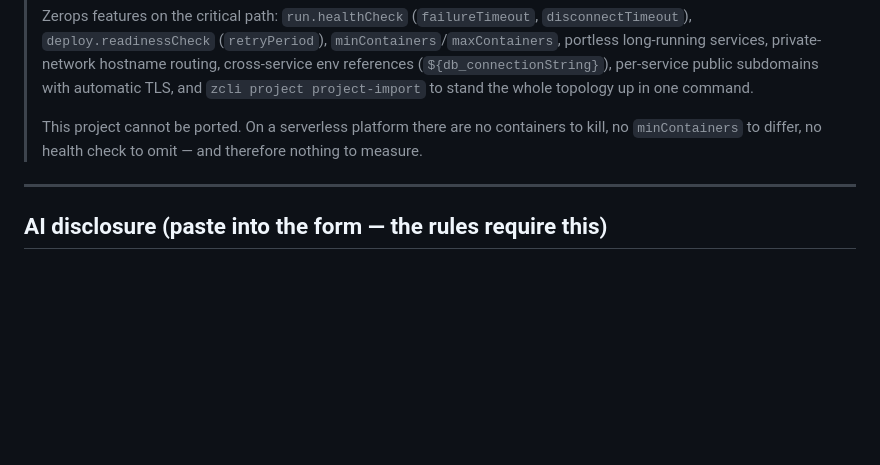
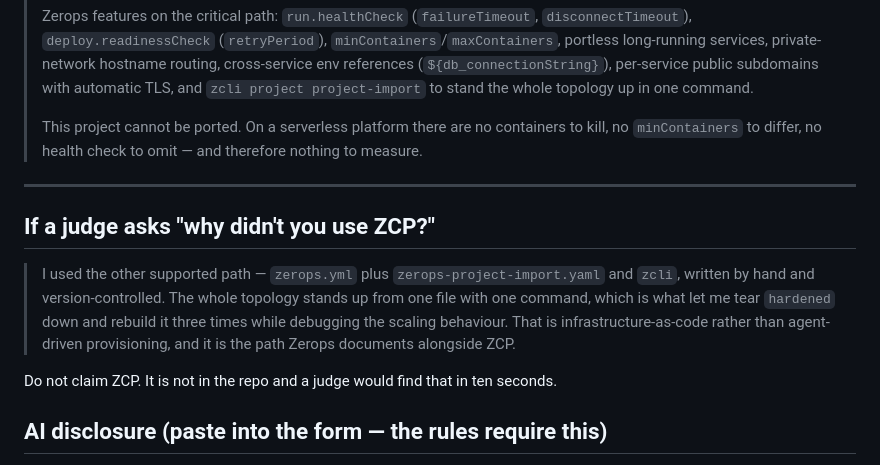
Before and after one commit to Mohammad-umer7/faultline, a Markdown page: SUBMISSION.md, the part around the change. Drawn GitHub-style; blank space fills up the shorter version.

Commit message:
Submission: how to answer the ZCP question honestly

```diff
--- a/SUBMISSION.md
+++ b/SUBMISSION.md
@@ -34,6 +34,12 @@
 > This project cannot be ported. On a serverless platform there are no containers to kill, no `minContainers` to differ, no health check to omit — and therefore nothing to measure.
 
 ---
+
+## If a judge asks "why didn't you use ZCP?"
+
+> I used the other supported path — `zerops.yml` plus `zerops-project-import.yaml` and `zcli`, written by hand and version-controlled. The whole topology stands up from one file with one command, which is what let me tear `hardened` down and rebuild it three times while debugging the scaling behaviour. That is infrastructure-as-code rather than agent-driven provisioning, and it is the path Zerops documents alongside ZCP.
+
+Do not claim ZCP. It is not in the repo and a judge would find that in ten seconds.
 
 ## AI disclosure (paste into the form — the rules require this)
 
```
